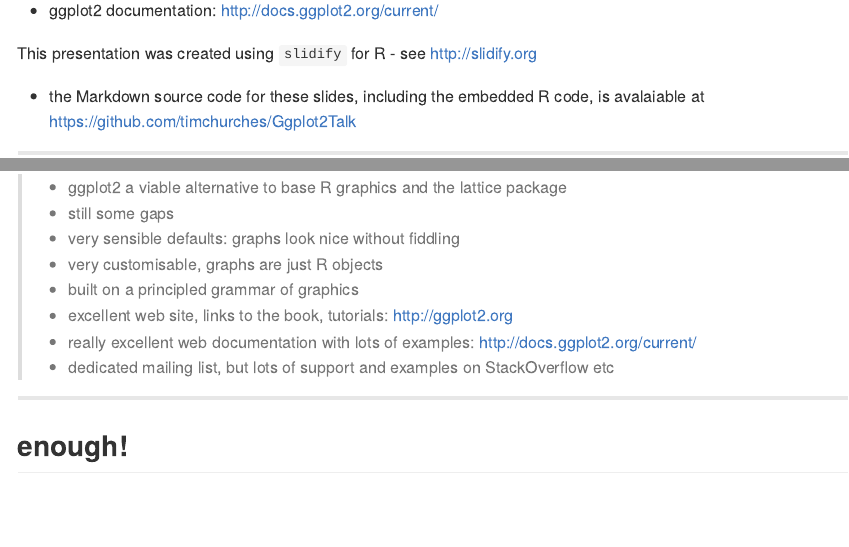
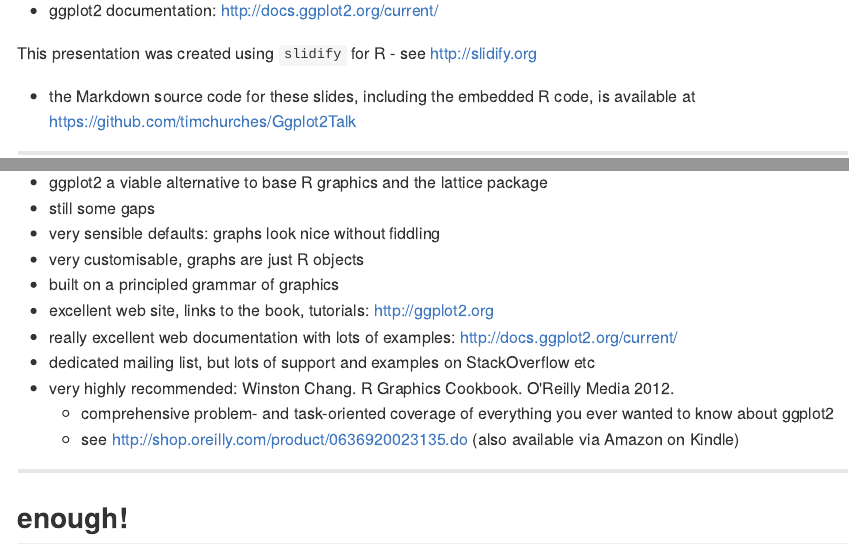
Before and after one commit to eipi10/ggplot2er, an R Markdown document (index.Rmd): the page in a window 1100 px wide, from 370 px down, and a second part further down, joined at a grey line. The pictures show the output file index.md that the author committed with the source, drawn offline in the style of GitHub; long lines of code are wrapped.

Commit message:
publishing deck

````diff
--- a/index.Rmd
+++ b/index.Rmd
@@ -21,7 +21,7 @@
 - ggplot2 documentation: http://docs.ggplot2.org/current/
 
 This presentation was created using ```slidify``` for R - see http://slidify.org
-- the Markdown source code for these slides, including the embedded R code, is avalaiable at https://github.com/timchurches/Ggplot2Talk
+- the Markdown source code for these slides, including the embedded R code, is available at https://github.com/timchurches/Ggplot2Talk
 
 ```{r echo=FALSE}
 opts_chunk$set(cache=TRUE)
@@ -959,14 +959,17 @@
 
 ## summary
 
->- ggplot2 a viable alternative to base R graphics and the lattice package
->- still some gaps
->- very sensible defaults: graphs look nice without fiddling
->- very customisable, graphs are just R objects
->- built on a principled grammar of graphics
->- excellent web site, links to the book, tutorials: http://ggplot2.org
->- really excellent web documentation with lots of examples: http://docs.ggplot2.org/current/
->- dedicated mailing list, but lots of support and examples on StackOverflow etc
+* ggplot2 a viable alternative to base R graphics and the lattice package
+* still some gaps
+* very sensible defaults: graphs look nice without fiddling
+* very customisable, graphs are just R objects
+* built on a principled grammar of graphics
+* excellent web site, links to the book, tutorials: http://ggplot2.org
+* really excellent web documentation with lots of examples: http://docs.ggplot2.org/current/
+* dedicated mailing list, but lots of support and examples on StackOverflow etc
+* very highly recommended: Winston Chang. R Graphics Cookbook. O'Reilly Media 2012.
+  * comprehensive problem- and task-oriented coverage of everything you ever wanted to know about ggplot2
+  * see http://shop.oreilly.com/product/0636920023135.do (also available via Amazon on Kindle)
 
 ---
 
````
Also changed, not shown: index.html, index.md, index.Rmd (2 more changed lines).
